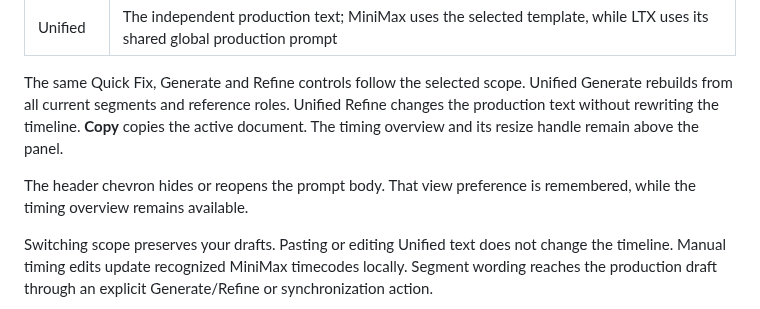
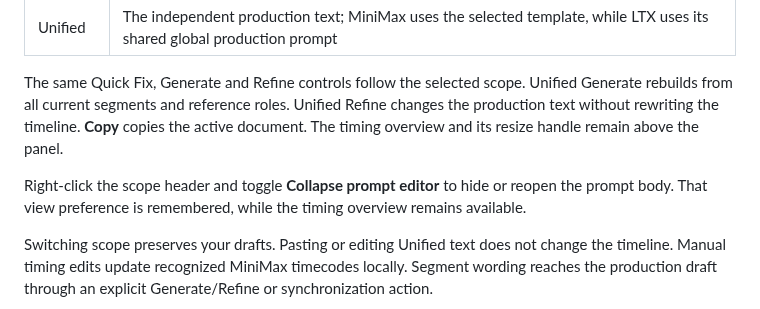
Before and after one commit to etoven/ltx-director-director, a Markdown page: docs/unified-workflows.md, the part around the change. Drawn GitHub-style.

Commit message:
Remove extra prompt-header collapse chevron

```diff
--- a/docs/unified-workflows.md
+++ b/docs/unified-workflows.md
@@ -34,7 +34,7 @@ Choose a scope from the prompt panel header. The heading identifies the document
 
 The same Quick Fix, Generate and Refine controls follow the selected scope. Unified Generate rebuilds from all current segments and reference roles. Unified Refine changes the production text without rewriting the timeline. **Copy** copies the active document. The timing overview and its resize handle remain above the panel.
 
-The header chevron hides or reopens the prompt body. That view preference is remembered, while the timing overview remains available.
+Right-click the scope header and toggle **Collapse prompt editor** to hide or reopen the prompt body. That view preference is remembered, while the timing overview remains available.
 
 Switching scope preserves your drafts. Pasting or editing Unified text does not change the timeline. Manual timing edits update recognized MiniMax timecodes locally. Segment wording reaches the production draft through an explicit Generate/Refine or synchronization action.
 
```
Also changed, not shown: docs/development/aurora-a117.md (added, +7 -0 lines), docs/images/panel-overhaul.png, docs/images/prompt-scope-panel.png, 8 other files.
